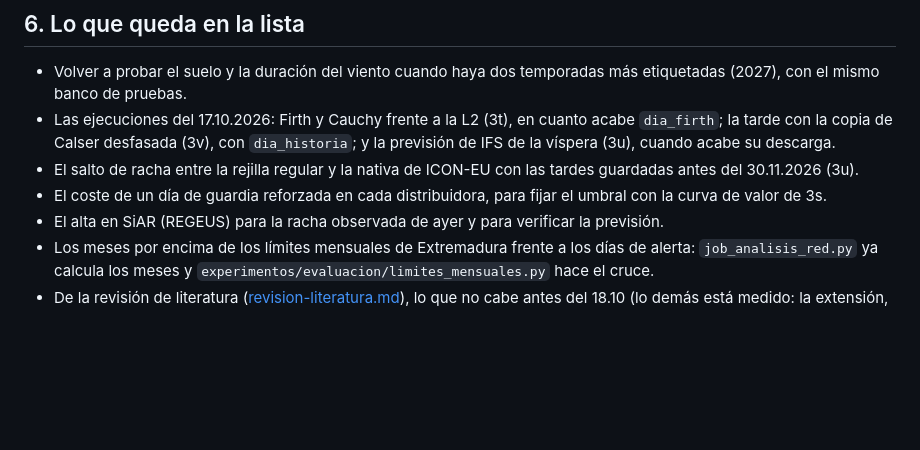
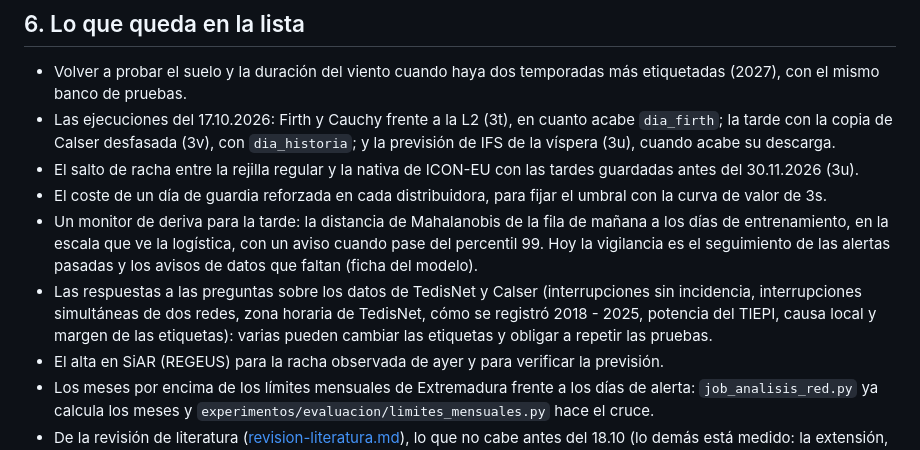
Before and after one commit to antonpolenyaka/gridpredic-infrastructure, a Markdown page: docs/investigacion-continua.md, the part around the change. GitHub-like rendering; blank space fills up the shorter version.

Commit message:
Cuaderno: monitor de deriva y preguntas sobre los datos en lo pendiente

```diff
--- a/docs/investigacion-continua.md
+++ b/docs/investigacion-continua.md
@@ -513,6 +513,8 @@ Preguntamos qué datos de los equipos instalados en los clientes podrían cruzar
 - Las ejecuciones del 17.10.2026: Firth y Cauchy frente a la L2 (3t), en cuanto acabe `dia_firth`; la tarde con la copia de Calser desfasada (3v), con `dia_historia`; y la previsión de IFS de la víspera (3u), cuando acabe su descarga.
 - El salto de racha entre la rejilla regular y la nativa de ICON-EU con las tardes guardadas antes del 30.11.2026 (3u).
 - El coste de un día de guardia reforzada en cada distribuidora, para fijar el umbral con la curva de valor de 3s.
+- Un monitor de deriva para la tarde: la distancia de Mahalanobis de la fila de mañana a los días de entrenamiento, en la escala que ve la logística, con un aviso cuando pase del percentil 99. Hoy la vigilancia es el seguimiento de las alertas pasadas y los avisos de datos que faltan (ficha del modelo).
+- Las respuestas a las preguntas sobre los datos de TedisNet y Calser (interrupciones sin incidencia, interrupciones simultáneas de dos redes, zona horaria de TedisNet, cómo se registró 2018 - 2025, potencia del TIEPI, causa local y margen de las etiquetas): varias pueden cambiar las etiquetas y obligar a repetir las pruebas.
 - El alta en SiAR (REGEUS) para la racha observada de ayer y para verificar la previsión.
 - Los meses por encima de los límites mensuales de Extremadura frente a los días de alerta: `job_analisis_red.py` ya calcula los meses y `experimentos/evaluacion/limites_mensuales.py` hace el cruce.
 - De la revisión de literatura ([revision-literatura.md](revision-literatura.md)), lo que no cabe antes del 18.10 (lo demás está medido: la extensión, las interacciones, la pendiente por red y la dirección en 3f, el modelo de conteos en 3g, el arbolado por celda en 3h, la sequía y el hielo en 3i, el segundo modelo de previsión en 3j, la fenología en 3k, el HRL en 3l, los árboles en el corredor de las líneas de OSM en 3n, el régimen y la curva de fragilidad en 3o, el MFE en 3p, las líneas peligrosas y las aves grandes del IEET en 3q y la NAO en 3r): la curva de fragilidad de 3o, sola o con la NAO de D - 3 (3r; la NAO ya se descarga cada tarde), con la temporada de 2027; el ERA5 convectivo del CDS (índice K, lluvia convectiva, tasa máxima de precipitación y racha instantánea), que sigue en descarga; el conjunto de ICON-EU cuando haya una temporada de miembros guardada; con el trazado real de las líneas si algún día lo hay, el LiDAR del PNOA; CERRA como climatología del p98, si entra una red con más celdas; y los vertederos de MITECO, que habría que bajar a mano por el captcha. La dirección del viento prevista (`wind_direction_10m_previous_day1`) ya no hace falta pedirla al archivo de previsiones: en 3f no movió nada ni con el reanálisis.
```
